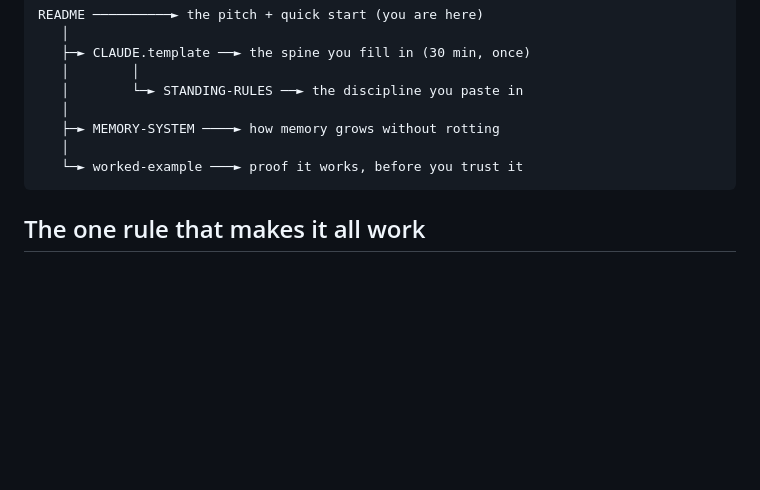
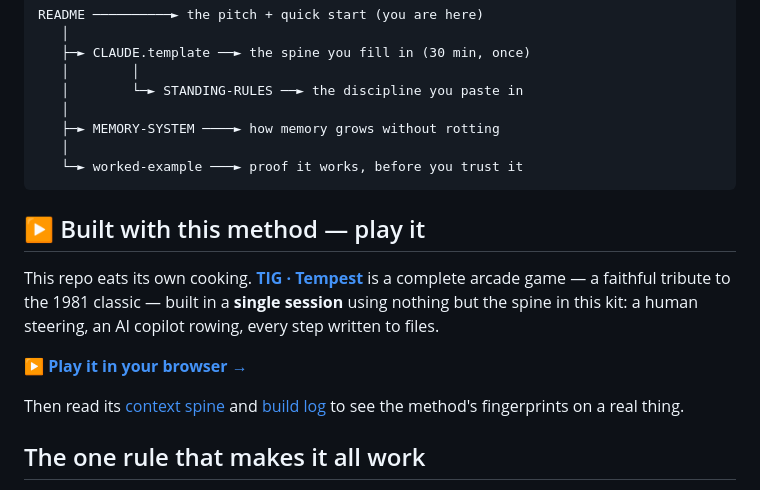
Before and after one commit to akenel/ground-control, a Markdown page: README.md, the part around the change. Rendered like a GitHub page; blank space fills up the shorter version.

Commit message:
docs: add "Play it" link to the live Tempest game on GitHub Pages
The kit now points at a real thing built with its own method — a playable
arcade game hosted from this repo via GitHub Pages.

Co-Authored-By: Claude Opus 4.8 (1M context) <noreply@anthropic.com>
Claude-Session: https://claude.ai/code/session_01SNUYV9enoc2bS9iVUk3i8C

````diff
--- a/README.md
+++ b/README.md
@@ -67,6 +67,14 @@ README ──────────► the pitch + quick start (you are here)
    └─► worked-example ───► proof it works, before you trust it
 ```
 
+## ▶ Built with this method — play it
+
+This repo eats its own cooking. [**TIG · Tempest**](https://akenel.github.io/ground-control/tig-tempest/game/) is a complete arcade game — a faithful tribute to the 1981 classic — built in a **single session** using nothing but the spine in this kit: a human steering, an AI copilot rowing, every step written to files.
+
+**[▶ Play it in your browser →](https://akenel.github.io/ground-control/tig-tempest/game/)**
+
+Then read its [context spine](tig-tempest/CLAUDE.md) and [build log](tig-tempest/WORKLIST.md) to see the method's fingerprints on a real thing.
+
 ## The one rule that makes it all work
 
 > **Write to files, not chat.** Chat is water — it evaporates at the next compaction. Files are stone. Anything that matters goes into a file your copilot reads next session, or it never happened.
````
